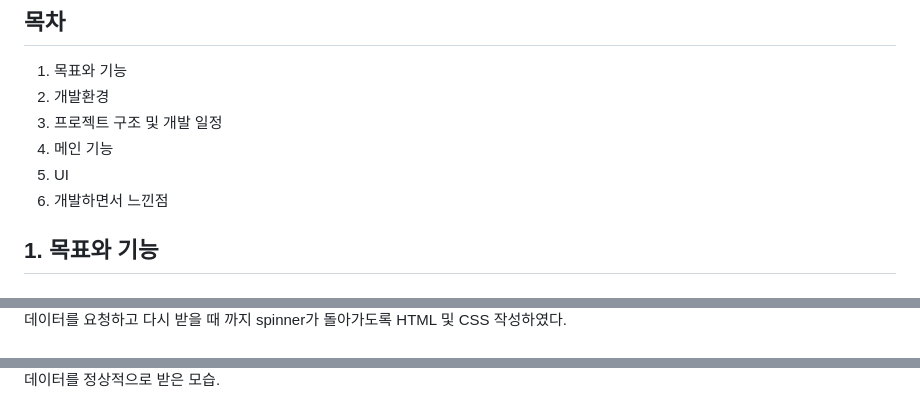
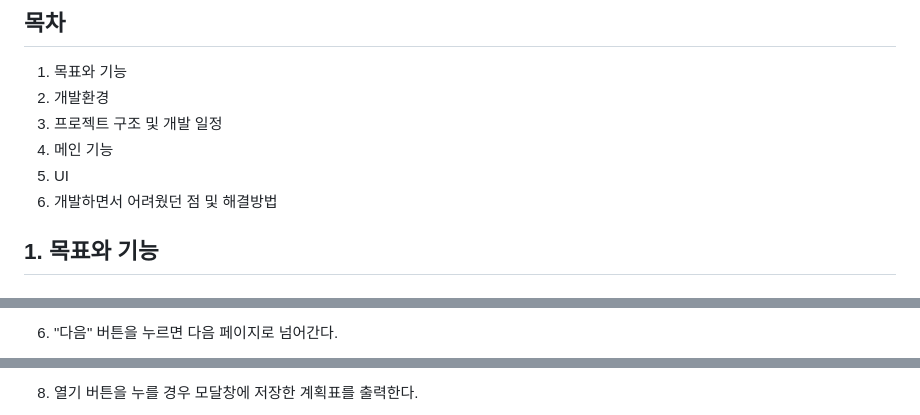
Before and after one commit to Alexmint001/WSBDchat, a Markdown page: README.md, 3 parts joined by grey strips. Drawn GitHub-style.

```diff
--- a/README.md
+++ b/README.md
@@ -13,7 +11,7 @@
    3. 프로젝트 구조 및 개발 일정
    4. 메인 기능
    5. UI
-   6. 개발하면서 느낀점
+   6. 개발하면서 어려웠던 점 및 해결방법
 
 ## 1. 목표와 기능
 ### 1.1 목표
@@ -111,3 +109,3 @@ https://ovenapp.io/view/eQtb6yvmgYVt2tghNHczgSHTH5xVbsbE/tUQl4
 
-데이터를 요청하고 다시 받을 때 까지 spinner가 돌아가도록 HTML 및 CSS 작성하였다.
+6. "다음" 버튼을 누르면 다음 페이지로 넘어간다.
 
@@ -115,3 +113,3 @@ https://ovenapp.io/view/eQtb6yvmgYVt2tghNHczgSHTH5xVbsbE/tUQl4
 
-데이터를 정상적으로 받은 모습.
+8. 열기 버튼을 누를 경우 모달창에 저장한 계획표를 출력한다.
 
```
Also changed, not shown: other parts of README.md (+83 -34 lines).
